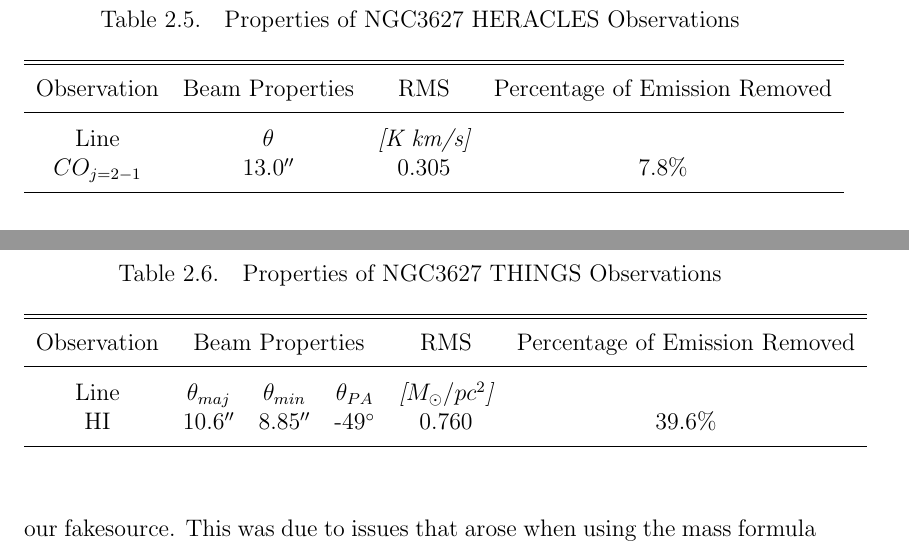
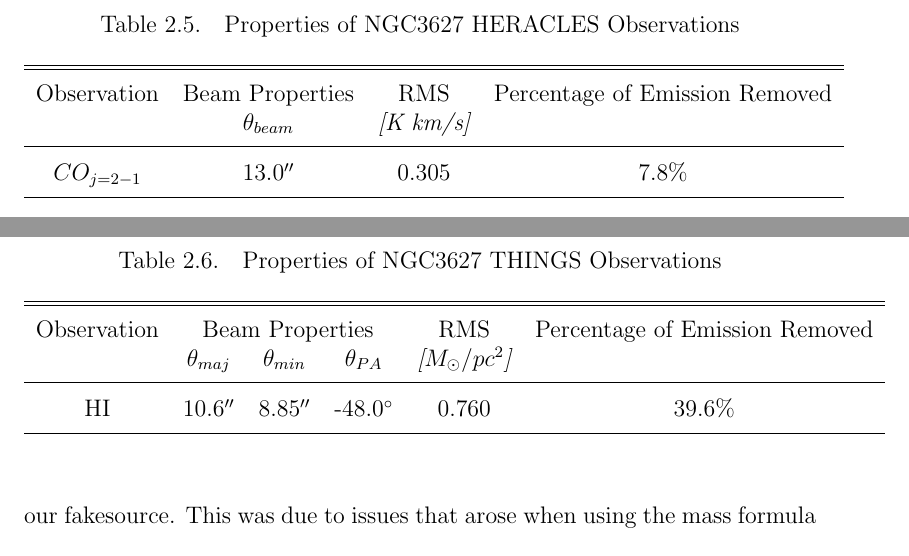
Before and after one commit to snoogans235/thesis, a LaTeX thesis (Thesis.tex, which reads observations.tex): two parts of pages 25 and 26 of 32, joined at a grey line, cut so that both start at the same text. Compiled offline with pdfLaTeX; a LaTeX package or settings file that is missing is left out.

Commit message:
tables look nice for now, maybe some minor changes, but everything looks accecptable

```diff
--- a/observations.tex
+++ b/observations.tex
@@ -148,12 +122,9 @@ The HERACLES data was treated in the same manner as the Nobeyama 45-m when filte
   \tablecolumns{4}
   \tablewidth{0pt}
   \tablecaption{Properties of NGC3627 HERACLES Observations\label{tab:obs_heracles}}
-  \tablehead{\colhead{Observation} &
-             \colhead{Beam Properties } &
-             \colhead{RMS} &
-             \colhead{Percentage of Emission Removed} }
+  \tablehead{\colhead{Observation} & \colhead{Beam Properties } & \colhead{RMS} & \colhead{Percentage of Emission Removed} \\
+  & $\theta_{beam}$ & \it{[K km/s]}}
   \startdata
-    Line & $\theta$ & \it{[K km/s]} & \\
     $CO_{j=2-1}$ & 13.0$\arcsec$ & 0.305 & 7.8\% \\
   \enddata
 \end{deluxetable}
@@ -171,13 +142,10 @@ The preparation of the HI data was similar to the $CO$ filtering in the sense we
   \tablecolumns{6}
   \tablewidth{0pt}
   \tablecaption{Properties of NGC3627 THINGS Observations\label{tab:obs_things}}
-  \tablehead{\colhead{Observation} &
-             \multicolumn{3}{c}{Beam Properties} &
-             \colhead{RMS} &
-             \colhead{Percentage of Emission Removed} }
+  \tablehead{\colhead{Observation} & \multicolumn{3}{c}{Beam Properties} & \colhead{RMS} & \colhead{Percentage of Emission Removed} \\
+   & $\theta_{maj}$ & $\theta_{min}$ & $\theta_{PA}$ & \it{[$M_{\odot} / pc^2$]}}
   \startdata
-    Line & $\theta_{maj}$ & $\theta_{min}$ & $\theta_{PA}$ & \it{[$M_{\odot} / pc^2$]} \\
-    HI & 10.6$\arcsec$ & 8.85$\arcsec$ & -49$^\circ$ & 0.760 & 39.6\% \\
+    HI & 10.6$\arcsec$ & 8.85$\arcsec$ & -48.0$^\circ$ & 0.760 & 39.6\% \\
   \enddata
 \end{deluxetable}
 
```
Also changed, not shown: Thesis.pdf, observations.tex (44 more changed lines), 1 other file.
